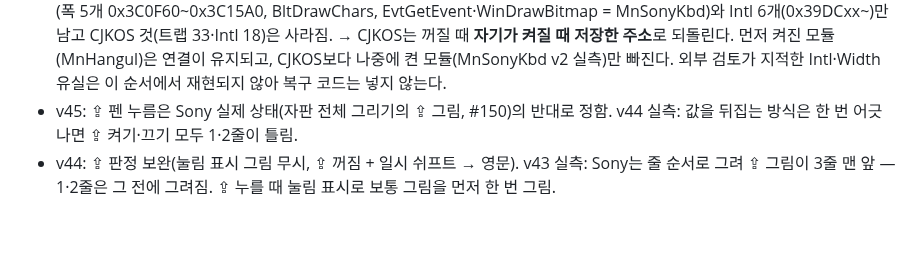
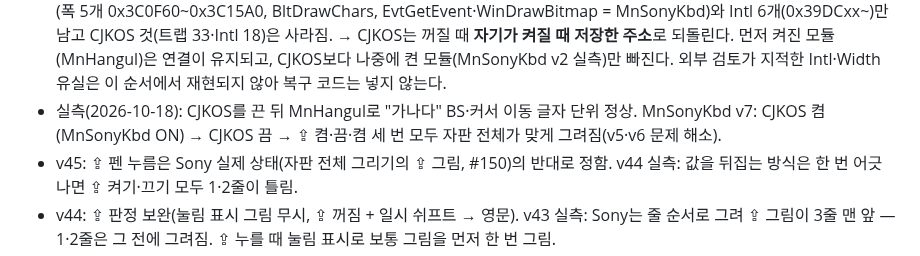
Before and after one commit to muns5965/clie-hangul-keyboard, a Markdown page: docs/KOREAN_SUPPORT.md, the part around the change. Drawn GitHub-style; blank space fills up the shorter version.

```diff
--- a/docs/KOREAN_SUPPORT.md
+++ b/docs/KOREAN_SUPPORT.md
@@ -177,6 +177,7 @@ CJKOS는 NJStar 제품으로 2010년 판매가 끝났다([NJStar](https://www.nj
 - MnSonyKbd v7: v6 실측 — 복구 뒤 첫 ⇪에서 qwerty 줄만 영문(`한A` 파랑, 아래 줄 자모). 펜 누름 때 복구는 됐지만 ⇪ 판정이 옛 실제 상태(#150)의 반대라 H=0으로 시작. 수정: 복구 때 #150을 모름으로, 모를 때는 그 순간 Graffiti ⇪ 상태의 반대(Sony는 그린 뒤 상태를 바꾸므로 펜 누름 순간 = Sony 현재 상태).
 - v58: 실측 — MnSonyKbd가 위에 있을 때 MnHangul `Hangul ON`을 다시 누르면 먹통. 원인: 켜짐 판정이 "트랩 = MnHangul 진입점"이라 아니라고 보고 다시 설치 → 아래 주소에 맨 위(MnSonyKbd)를 적어 MnHangul → MnSonyKbd → MnHangul 순환. 수정: 연결을 따라 내려가 찾기(BltFind, MnSonyKbd chain.h와 같은 방법). 연결 안에 있으면 그대로, ROM까지 없으면 맨 위에 다시 잇기.
 - 실측(2026-10-18, v58 + MnSonyKbd v7): MnHangul 켬 → CJKOS 켬 → 끔 뒤 ClieDiag Trap 페이지 — ROM 밖 트랩 8개(폭 5개 0x3C0F60~0x3C15A0, BltDrawChars, EvtGetEvent·WinDrawBitmap = MnSonyKbd)와 Intl 6개(0x39DCxx~)만 남고 CJKOS 것(트랩 33·Intl 18)은 사라짐. → CJKOS는 꺼질 때 **자기가 켜질 때 저장한 주소**로 되돌린다. 먼저 켜진 모듈(MnHangul)은 연결이 유지되고, CJKOS보다 나중에 켠 모듈(MnSonyKbd v2 실측)만 빠진다. 외부 검토가 지적한 Intl·Width 유실은 이 순서에서 재현되지 않아 복구 코드는 넣지 않는다.
+- 실측(2026-10-18): CJKOS를 끈 뒤 MnHangul로 "가나다" BS·커서 이동 글자 단위 정상. MnSonyKbd v7: CJKOS 켬(MnSonyKbd ON) → CJKOS 끔 → ⇪ 켬·끔·켬 세 번 모두 자판 전체가 맞게 그려짐(v5·v6 문제 해소).
 - v45: ⇪ 펜 누름은 Sony 실제 상태(자판 전체 그리기의 ⇪ 그림, #150)의 반대로 정함. v44 실측: 값을 뒤집는 방식은 한 번 어긋나면 ⇪ 켜기·끄기 모두 1·2줄이 틀림.
 - v44: ⇪ 판정 보완(눌림 표시 그림 무시, ⇪ 꺼짐 + 일시 쉬프트 → 영문). v43 실측: Sony는 줄 순서로 그려 ⇪ 그림이 3줄 맨 앞 — 1·2줄은 그 전에 그려짐. ⇪ 누를 때 눌림 표시로 보통 그림을 먼저 한 번 그림.
 - v43: Sony ⇪ 키 그림(ROM SilkExtn Tbmp 2400 보통·2500 반전, 8비트 글자 0·바탕 0xD8/0x39)을 `한A`(22×18, Galmuri11 OFL)로 바꿔 그리고, 그 그림으로 한글 모드 판정(WinDrawBitmap). v42 실측: 새 메모에서 Sony가 쉬프트 고정을 풀었는데 표시는 한글로 남고 입력은 A.
```
Also changed, not shown: README.md (+1 -1 lines).
